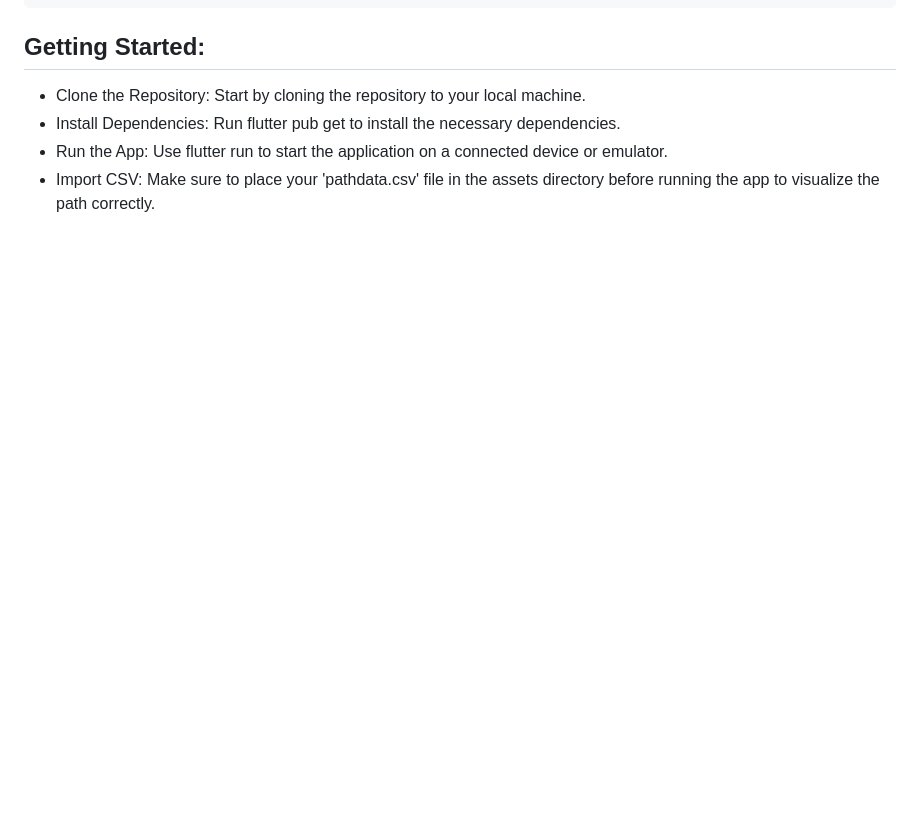
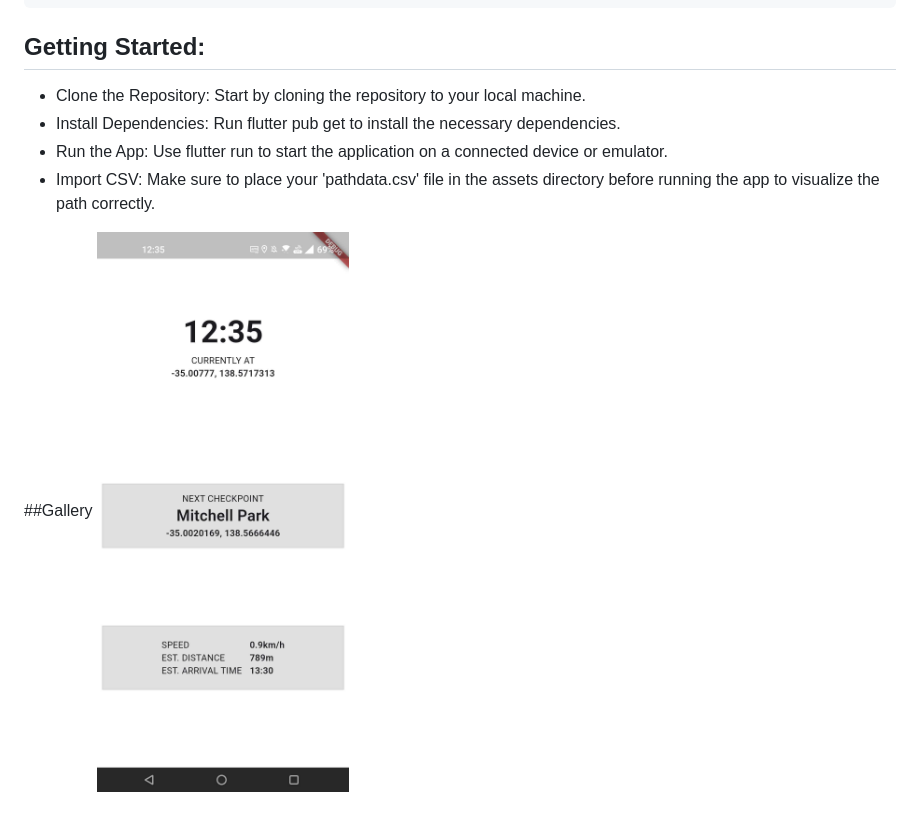
Before and after one commit to rotenaple/GPS-Path-Tracker, a Markdown page: README.md, the part around the change. GitHub-like rendering; pictures changed too: demo/screenshot.jpg (added); blank space fills up the shorter version.

```diff
--- a/README.md
+++ b/README.md
@@ -44,3 +44,6 @@ The application requires a CSV file named 'pathdata.csv' placed in the assets di
 - Install Dependencies: Run flutter pub get to install the necessary dependencies.
 - Run the App: Use flutter run to start the application on a connected device or emulator.
 - Import CSV: Make sure to place your 'pathdata.csv' file in the assets directory before running the app to visualize the path correctly.
+
+##Gallery
+![A Screenshot of the application on an Android device.](demo/screenshot.jpg)
```
